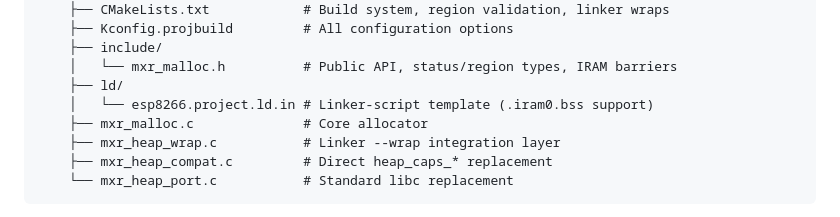
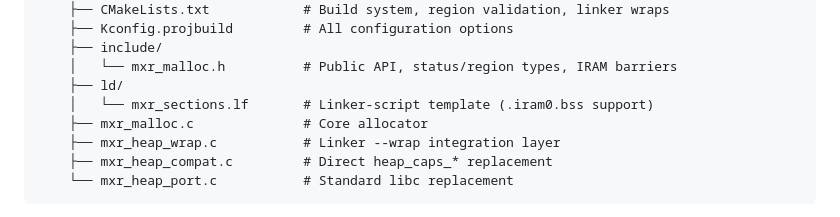
Before and after one commit to Dzantemir/MXR-MALLOC, a Markdown page: README.md, the part around the change. GitHub-like rendering.

```diff
--- a/README.md
+++ b/README.md
@@ -671,7 +671,7 @@ MXR-MALLOC/
     ├── include/
     │   └── mxr_malloc.h          # Public API, status/region types, IRAM barriers
     ├── ld/
-    │   └── esp8266.project.ld.in # Linker-script template (.iram0.bss support)
+    │   └── mxr_sections.lf       # Linker-script template (.iram0.bss support)
     ├── mxr_malloc.c              # Core allocator
     ├── mxr_heap_wrap.c           # Linker --wrap integration layer
     ├── mxr_heap_compat.c         # Direct heap_caps_* replacement
```
